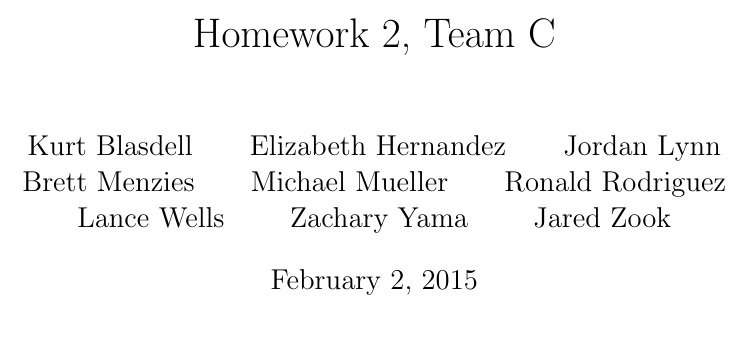
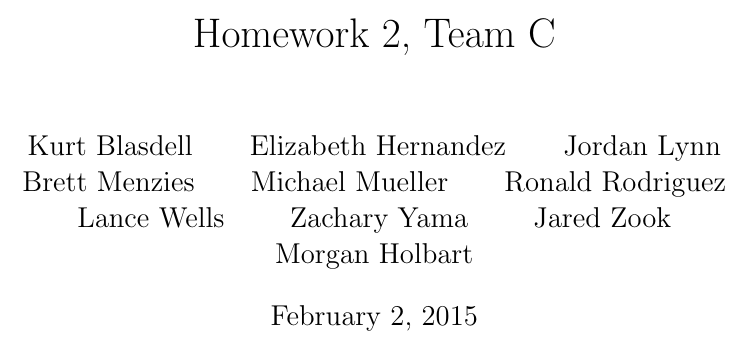
Before and after one commit to Team-3-HW-2/LaTeX-Documentation, a LaTeX document (Final_Draft.tex): part of page 1 of 24, cut so that both start at the same text. Compiled offline with pdfLaTeX.

Commit message:
Update Final_Draft.tex

```diff
--- a/Final_Draft.tex
+++ b/Final_Draft.tex
@@ -13,6 +13,7 @@
 \and Lance Wells
 \and Zachary Yama
 \and Jared Zook
+\and Morgan Holbart
 }
 
 
```
